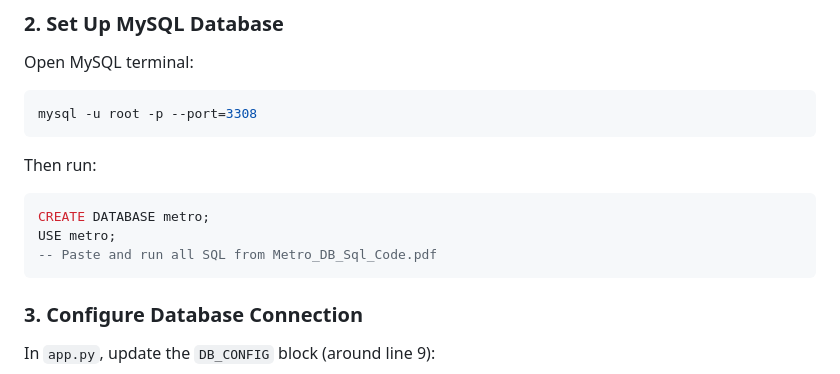
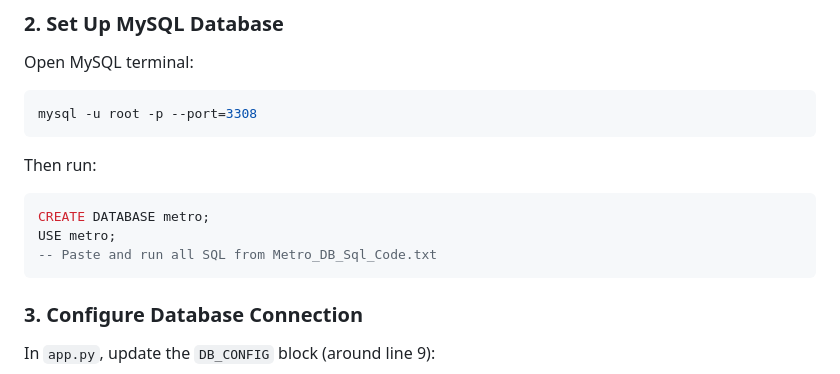
Before and after one commit to devxnxndx/metro_database, a Markdown page: README.md, the part around the change. Drawn GitHub-style.

````diff
--- a/README.md
+++ b/README.md
@@ -51,7 +51,7 @@ Then run:
 ```sql
 CREATE DATABASE metro;
 USE metro;
--- Paste and run all SQL from Metro_DB_Sql_Code.pdf
+-- Paste and run all SQL from Metro_DB_Sql_Code.txt
 ```
 
 ### 3. Configure Database Connection
````
